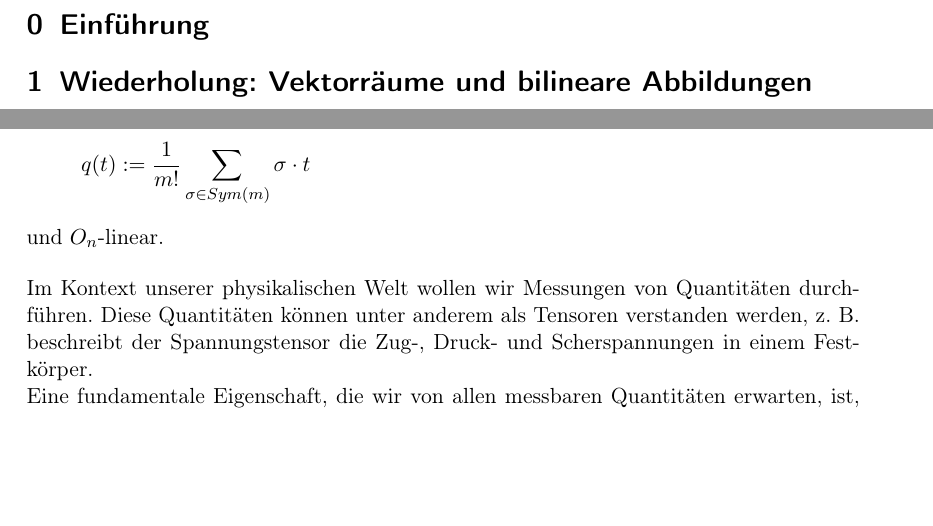
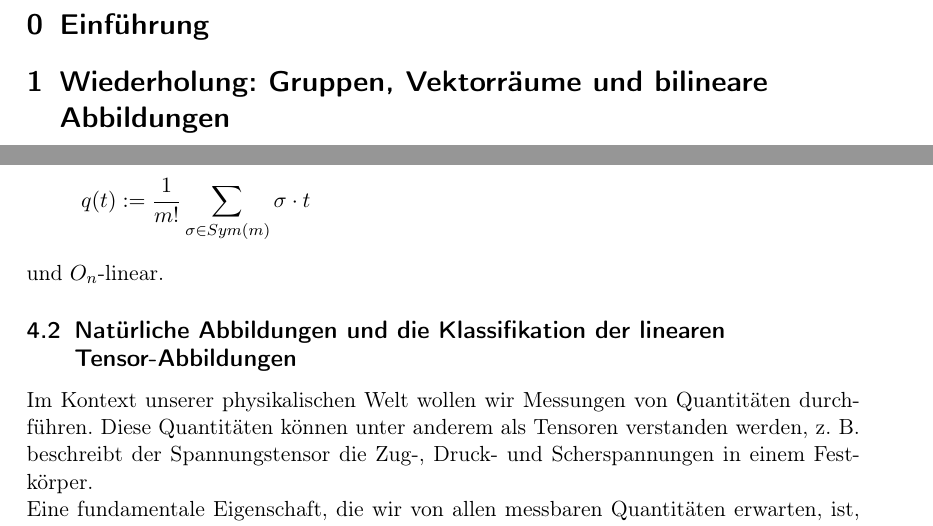
Before and after one commit to JHahnHRO/SphericalHarmonics, a LaTeX document (spherical_harmonics.tex, which reads natuerliche_tensor_abbildungen.tex): two parts of pages 3 and 35 of 48, joined at a grey line, cut so that both start at the same text, the shorter picture padded with empty space. Compiled offline with pdfLaTeX.

Commit message:
Gruppendefinition zur Wiederholung gepackt

```diff
--- a/natuerliche_tensor_abbildungen.tex
+++ b/natuerliche_tensor_abbildungen.tex
@@ -1,3 +1,4 @@
+\subsection{Natürliche Abbildungen und die Klassifikation der linearen Tensor-Abbildungen}
 Im Kontext unserer physikalischen Welt wollen wir Messungen von Quantitäten durchführen. Diese Quantitäten können unter anderem als Tensoren verstanden werden, z. B. beschreibt der Spannungstensor die Zug-, Druck- und Scherspannungen in einem Festkörper.
 
 Eine fundamentale Eigenschaft, die wir von allen messbaren Quantitäten erwarten, ist, dass das Ergebnis der Messung unabhängig von der Wahl des Koordinatensystem ist. Ein bestimmter Geschwindigkeitsvektor sollte immer in die gleiche Richtung zeigen, völlig unabhängig davon, ob seine Koordinaten nun $(3,4,0)$ oder $(0,0,5)$ sind. Gleiches gilt für seine Länge, oder die Determinante einer Matrix. Generell sind wir an den Eigenschaften interessiert, die charakteristisch sind für das untersuchte System, nicht für das Koordinatensystem, mit dem wir das System untersuchen.
--- a/spherical_harmonics.tex
+++ b/spherical_harmonics.tex
@@ -17,5 +17,6 @@
 \setcounter{section}{-1}
 \section{Einführung}
 \input{intro.tex}
-\section{Wiederholung: Vektorräume und bilineare Abbildungen}
+\section{Wiederholung: Gruppen, Vektorräume und bilineare Abbildungen}
+\input{gruppen.tex}
 \input{vektorraeume.tex}
```
Also changed, not shown: darstellungstheorie.tex (+0 -2 lines), gruppen.tex (+2 -2 lines), spherical_harmonics.pdf, spherical_harmonics.tex (1 more changed lines).
